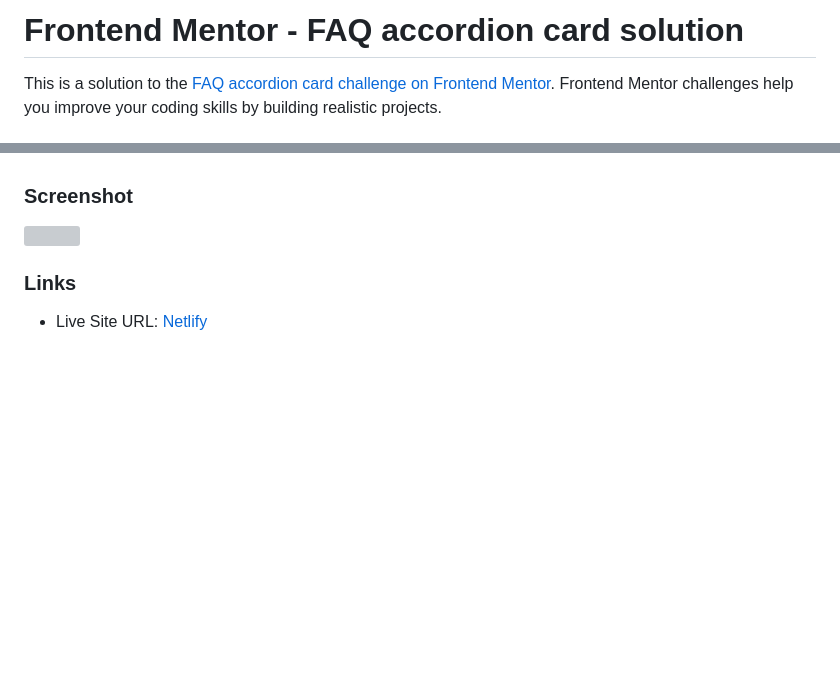
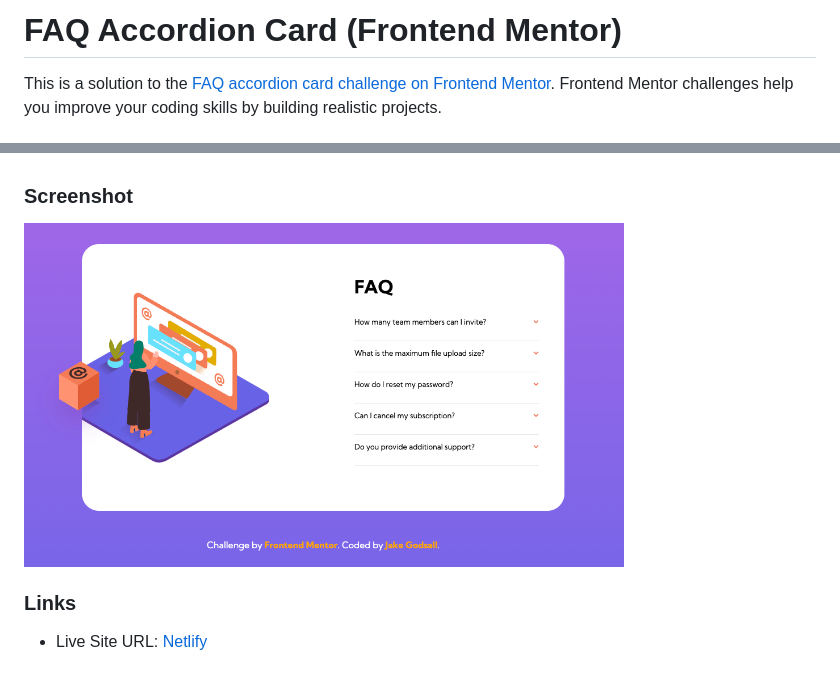
Before and after one commit to jakegodsall/fm-faq-accordion-card, a Markdown page: README.md, 2 parts joined by grey strips. GitHub-like rendering; pictures changed too: complete/desktop.png (added); blank space fills up the shorter version; grey boxes are pictures that could not be loaded.

```diff
--- a/README.md
+++ b/README.md
@@ -1,4 +1,4 @@
-# Frontend Mentor - FAQ accordion card solution
+# FAQ Accordion Card (Frontend Mentor)
 
 This is a solution to the [FAQ accordion card challenge on Frontend Mentor](https://www.frontendmentor.io/challenges/faq-accordion-card-XlyjD0Oam). Frontend Mentor challenges help you improve your coding skills by building realistic projects.
 
@@ -14,7 +14,7 @@ Users should be able to:
 
 ### Screenshot
 
-![](./screenshot.jpg)
+<img src="./complete/desktop.png" alt="Desktop layout" width=600px>
 
 ### Links
 
```
Also changed, not shown: 2 other files.
